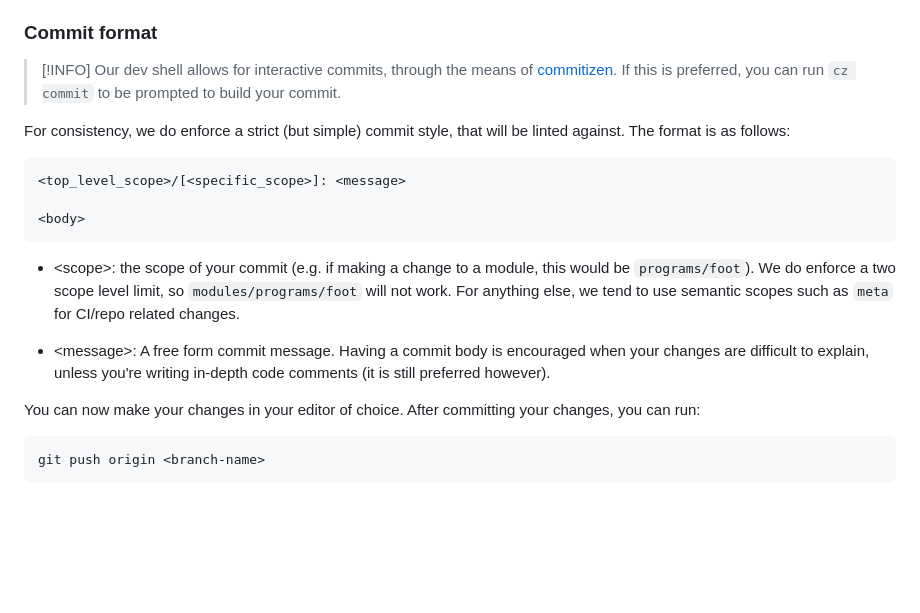
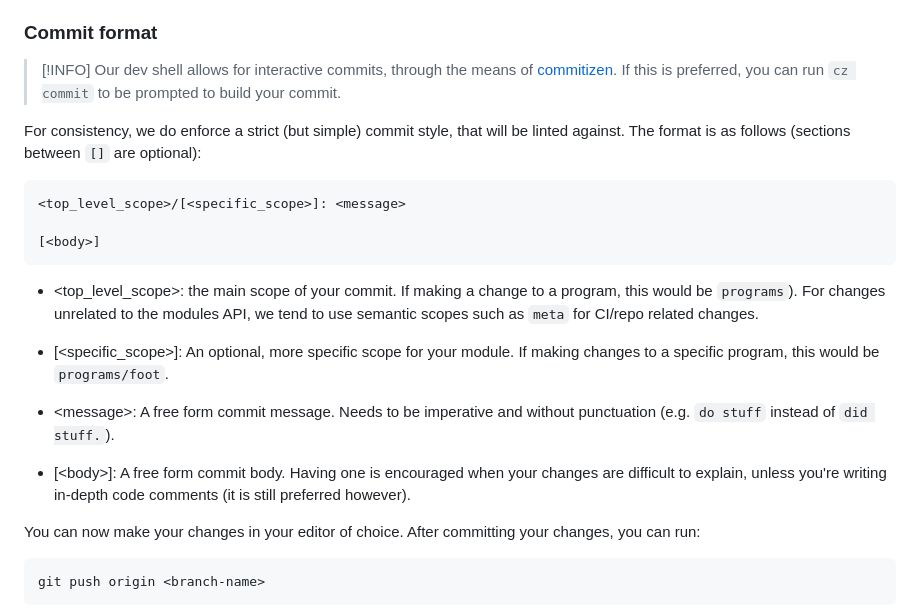
Before and after one commit to xaolanx/hjem-rum, a Markdown page: docs/CONTRIBUTING.md, the part around the change. GitHub-like rendering; blank space fills up the shorter version.

Commit message:
docs/CONTRIBUTING: update to reflect our new commit style

````diff
--- a/docs/CONTRIBUTING.md
+++ b/docs/CONTRIBUTING.md
@@ -44,28 +44,32 @@ details, the most important thing is to make and switch to a branch from HEAD.
 
 ### Commit format<a name="commit-format"></a>
 
-> \[!INFO\]
-> Our dev shell allows for interactive commits, through the means of
+> \[!INFO\] Our dev shell allows for interactive commits, through the means of
 > [commitizen](https://github.com/commitizen-tools/commitizen). If this is
 > preferred, you can run `cz commit` to be prompted to build your commit.
 
 For consistency, we do enforce a strict (but simple) commit style, that will be
-linted against. The format is as follows:
+linted against. The format is as follows (sections between `[]` are optional):
 
 ```console
 <top_level_scope>/[<specific_scope>]: <message>
 
-<body>
+[<body>]
 ```
 
-- \<scope>: the scope of your commit (e.g. if making a change to a module, this
-  would be `programs/foot`). We do enforce a two scope level limit, so
-  `modules/programs/foot` will not work. For anything else, we tend to use
-  semantic scopes such as `meta` for CI/repo related changes.
+- \<top_level_scope>: the main scope of your commit. If making a change to a
+  program, this would be `programs`). For changes unrelated to the modules API,
+  we tend to use semantic scopes such as `meta` for CI/repo related changes.
 
-- \<message>: A free form commit message. Having a commit body is encouraged
-  when your changes are difficult to explain, unless you're writing in-depth
-  code comments (it is still preferred however).
+- \[\<specific_scope>\]: An optional, more specific scope for your module. If
+  making changes to a specific program, this would be `programs/foot`.
+
+- \<message>: A free form commit message. Needs to be imperative and without
+  punctuation (e.g. `do stuff` instead of `did stuff.`).
+
+- \[\<body>\]: A free form commit body. Having one is encouraged when your
+  changes are difficult to explain, unless you're writing in-depth code comments
+  (it is still preferred however).
 
 You can now make your changes in your editor of choice. After committing your
 changes, you can run:
````
